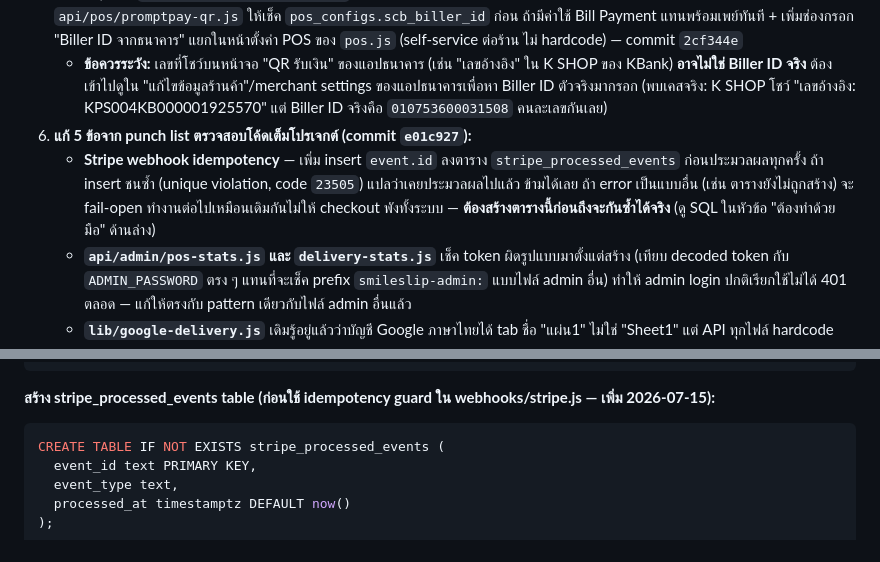
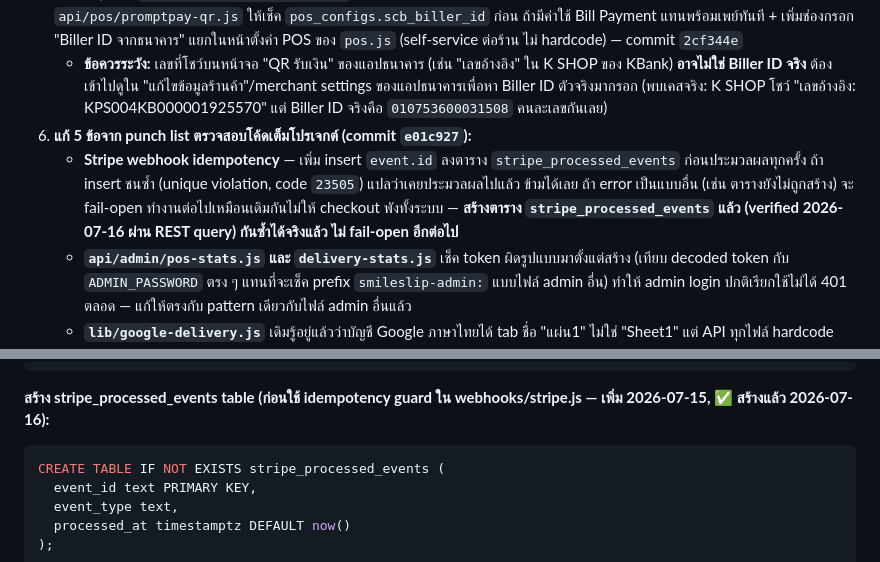
Before and after one commit to siam2smile/smile-slip, a Markdown page: CLAUDE.md, 2 parts joined by grey strips. GitHub-like rendering.

Commit message:
Confirm stripe_processed_events table created — idempotency guard is now live
Verified via Supabase REST query (200, empty table) that the user ran the
migration. Stripe webhook idempotency no longer runs in fail-open mode.

Co-Authored-By: Claude Sonnet 5 <noreply@anthropic.com>

````diff
--- a/CLAUDE.md
+++ b/CLAUDE.md
@@ -26,7 +26,7 @@ Smile Slip Pro คือ B2B SaaS สำหรับร้านค้าแล
 5. **เพิ่มฟีเจอร์ QR รับเงินแบบ Biller ID (Thai QR Payment / Bill Payment)** — เดิม POS รองรับแค่พร้อมเพย์ส่วนบุคคล (Tag 29: เบอร์โทร/เลขนิติบุคคล 13 หลัก ผ่านไลบรารี `promptpay-qr`) แต่บางร้าน/บริษัทรับเงินผ่าน **Biller ID ที่ธนาคารออกให้ต่างหาก** (Tag 30, มาตรฐาน ITMX เดียวกันทุกธนาคาร ไม่จำกัดแค่ SCB/KBank) ซึ่งเป็นคนละระบบกับพร้อมเพย์โดยสิ้นเชิง (เงินไม่ผ่านทะเบียนพร้อมเพย์ แต่เข้าบัญชีที่ผูกกับ Biller ID นั้นตรง ๆ) เพิ่ม `lib/thai-qr-billpayment.js` (self-written ตามสเปก EMVCo/ธปท. เพราะไม่มี npm package รองรับ Tag 30) + แก้ `api/pos/promptpay-qr.js` ให้เช็ค `pos_configs.scb_biller_id` ก่อน ถ้ามีค่าใช้ Bill Payment แทนพร้อมเพย์ทันที + เพิ่มช่องกรอก "Biller ID จากธนาคาร" แยกในหน้าตั้งค่า POS ของ `pos.js` (self-service ต่อร้าน ไม่ hardcode) — commit `2cf344e`
    - **ข้อควรระวัง:** เลขที่โชว์บนหน้าจอ "QR รับเงิน" ของแอปธนาคาร (เช่น "เลขอ้างอิง" ใน K SHOP ของ KBank) **อาจไม่ใช่ Biller ID จริง** ต้องเข้าไปดูใน "แก้ไขข้อมูลร้านค้า"/merchant settings ของแอปธนาคารเพื่อหา Biller ID ตัวจริงมากรอก (พบเคสจริง: K SHOP โชว์ "เลขอ้างอิง: KPS004KB000001925570" แต่ Biller ID จริงคือ `010753600031508` คนละเลขกันเลย)
 6. **แก้ 5 ข้อจาก punch list ตรวจสอบโค้ดเต็มโปรเจกต์ (commit `e01c927`):**
-   - **Stripe webhook idempotency** — เพิ่ม insert `event.id` ลงตาราง `stripe_processed_events` ก่อนประมวลผลทุกครั้ง ถ้า insert ชนซ้ำ (unique violation, code `23505`) แปลว่าเคยประมวลผลไปแล้ว ข้ามได้เลย ถ้า error เป็นแบบอื่น (เช่น ตารางยังไม่ถูกสร้าง) จะ fail-open ทำงานต่อไปเหมือนเดิมกันไม่ให้ checkout พังทั้งระบบ — **ต้องสร้างตารางนี้ก่อนถึงจะกันซ้ำได้จริง** (ดู SQL ในหัวข้อ "ต้องทำด้วยมือ" ด้านล่าง)
+   - **Stripe webhook idempotency** — เพิ่ม insert `event.id` ลงตาราง `stripe_processed_events` ก่อนประมวลผลทุกครั้ง ถ้า insert ชนซ้ำ (unique violation, code `23505`) แปลว่าเคยประมวลผลไปแล้ว ข้ามได้เลย ถ้า error เป็นแบบอื่น (เช่น ตารางยังไม่ถูกสร้าง) จะ fail-open ทำงานต่อไปเหมือนเดิมกันไม่ให้ checkout พังทั้งระบบ — **สร้างตาราง `stripe_processed_events` แล้ว (verified 2026-07-16 ผ่าน REST query) กันซ้ำได้จริงแล้ว ไม่ fail-open อีกต่อไป**
    - **`api/admin/pos-stats.js` และ `delivery-stats.js`** เช็ค token ผิดรูปแบบมาตั้งแต่สร้าง (เทียบ decoded token กับ `ADMIN_PASSWORD` ตรง ๆ แทนที่จะเช็ค prefix `smileslip-admin:` แบบไฟล์ admin อื่น) ทำให้ admin login ปกติเรียกใช้ไม่ได้ 401 ตลอด — แก้ให้ตรงกับ pattern เดียวกับไฟล์ admin อื่นแล้ว
    - **`lib/google-delivery.js`** เดิมรู้อยู่แล้วว่าบัญชี Google ภาษาไทยได้ tab ชื่อ "แผ่น1" ไม่ใช่ "Sheet1" แต่ API ทุกไฟล์ hardcode "Sheet1" ตรง ๆ — แก้ที่ต้นตอโดยบังคับ rename tab แรกเป็น "Sheet1" เสมอตอนสร้าง spreadsheet ใหม่ (ไม่ต้องแก้ทุก API route)
    - **`api/shop/branches.js`** เพิ่มการเช็คจำนวนสาขาปัจจุบันเทียบ `MAX_BRANCHES` ตาม tier ก่อน insert (เดิมกันแค่ฝั่ง client เท่านั้น ยิง API ตรงเพิ่มเกิน limit ได้) — ต้องตรงกับ `MAX_BRANCHES` ใน `smileslip-pro/index.js` เสมอถ้าจะแก้ค่า limit ในอนาคต
@@ -661,7 +661,7 @@ CREATE TABLE IF NOT EXISTS delivery_configs (
 );
 ```
 
-**สร้าง stripe_processed_events table (ก่อนใช้ idempotency guard ใน webhooks/stripe.js — เพิ่ม 2026-07-15):**
+**สร้าง stripe_processed_events table (ก่อนใช้ idempotency guard ใน webhooks/stripe.js — เพิ่ม 2026-07-15, ✅ สร้างแล้ว 2026-07-16):**
 ```sql
 CREATE TABLE IF NOT EXISTS stripe_processed_events (
   event_id text PRIMARY KEY,
````
